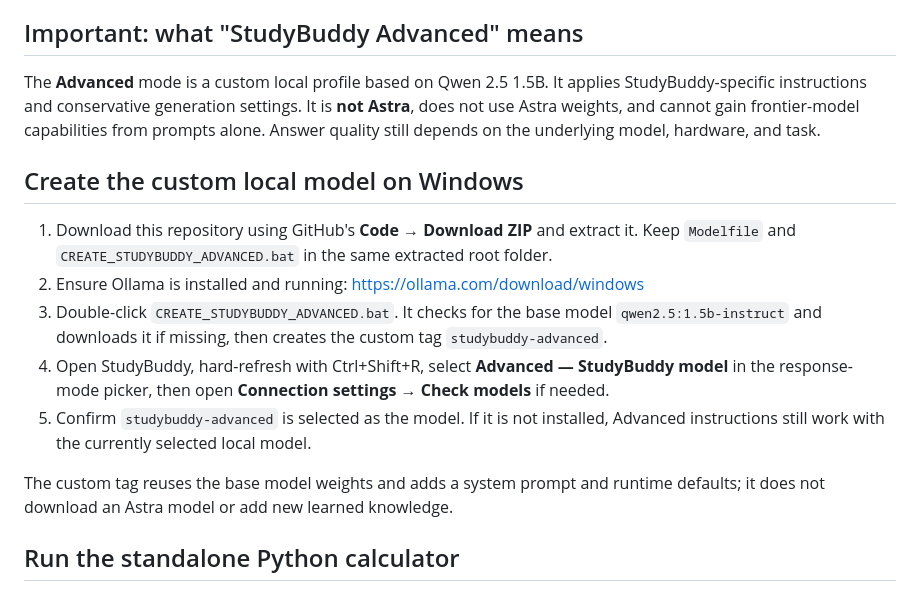
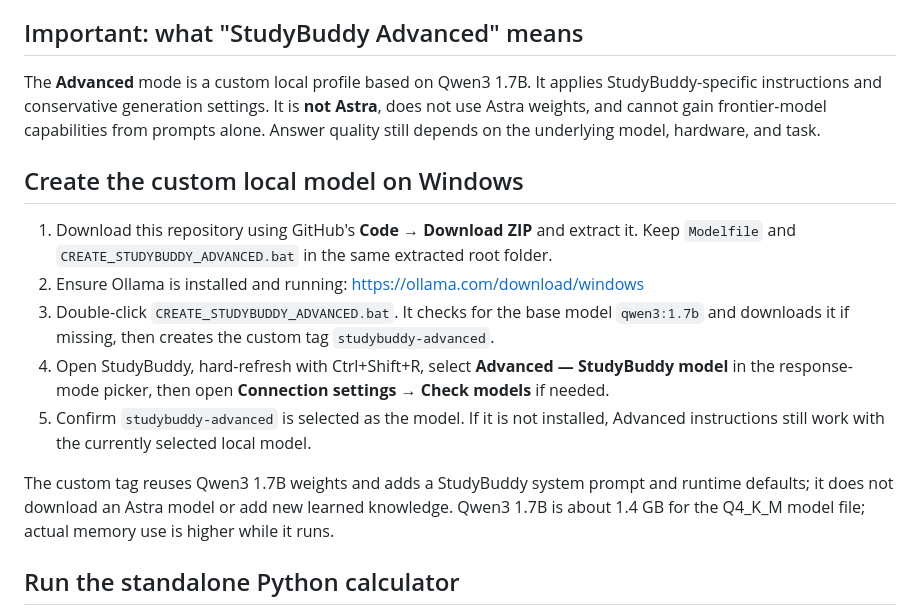
Before and after one commit to karanbudhanawar-crypto/studybuddy-offline, a Markdown page: README.md, the part around the change. Rendered like a GitHub page.

Commit message:
Update Advanced model base to Qwen3 1.7B

```diff
--- a/README.md
+++ b/README.md
@@ -15,16 +15,16 @@ https://studybuddy-offline.onrender.com
 - No paid AI API key is required.
 
 ## Important: what "StudyBuddy Advanced" means
-The **Advanced** mode is a custom local profile based on Qwen 2.5 1.5B. It applies StudyBuddy-specific instructions and conservative generation settings. It is **not Astra**, does not use Astra weights, and cannot gain frontier-model capabilities from prompts alone. Answer quality still depends on the underlying model, hardware, and task.
+The **Advanced** mode is a custom local profile based on Qwen3 1.7B. It applies StudyBuddy-specific instructions and conservative generation settings. It is **not Astra**, does not use Astra weights, and cannot gain frontier-model capabilities from prompts alone. Answer quality still depends on the underlying model, hardware, and task.
 
 ## Create the custom local model on Windows
 1. Download this repository using GitHub's **Code → Download ZIP** and extract it. Keep `Modelfile` and `CREATE_STUDYBUDDY_ADVANCED.bat` in the same extracted root folder.
 2. Ensure Ollama is installed and running: https://ollama.com/download/windows
-3. Double-click `CREATE_STUDYBUDDY_ADVANCED.bat`. It checks for the base model `qwen2.5:1.5b-instruct` and downloads it if missing, then creates the custom tag `studybuddy-advanced`.
+3. Double-click `CREATE_STUDYBUDDY_ADVANCED.bat`. It checks for the base model `qwen3:1.7b` and downloads it if missing, then creates the custom tag `studybuddy-advanced`.
 4. Open StudyBuddy, hard-refresh with Ctrl+Shift+R, select **Advanced — StudyBuddy model** in the response-mode picker, then open **Connection settings → Check models** if needed.
 5. Confirm `studybuddy-advanced` is selected as the model. If it is not installed, Advanced instructions still work with the currently selected local model.
 
-The custom tag reuses the base model weights and adds a system prompt and runtime defaults; it does not download an Astra model or add new learned knowledge.
+The custom tag reuses Qwen3 1.7B weights and adds a StudyBuddy system prompt and runtime defaults; it does not download an Astra model or add new learned knowledge. Qwen3 1.7B is about 1.4 GB for the Q4_K_M model file; actual memory use is higher while it runs.
 
 ## Run the standalone Python calculator
 The file `examples/python_calculator.py` is a complete Tkinter desktop calculator. With Python installed, run from the repository folder:
```
